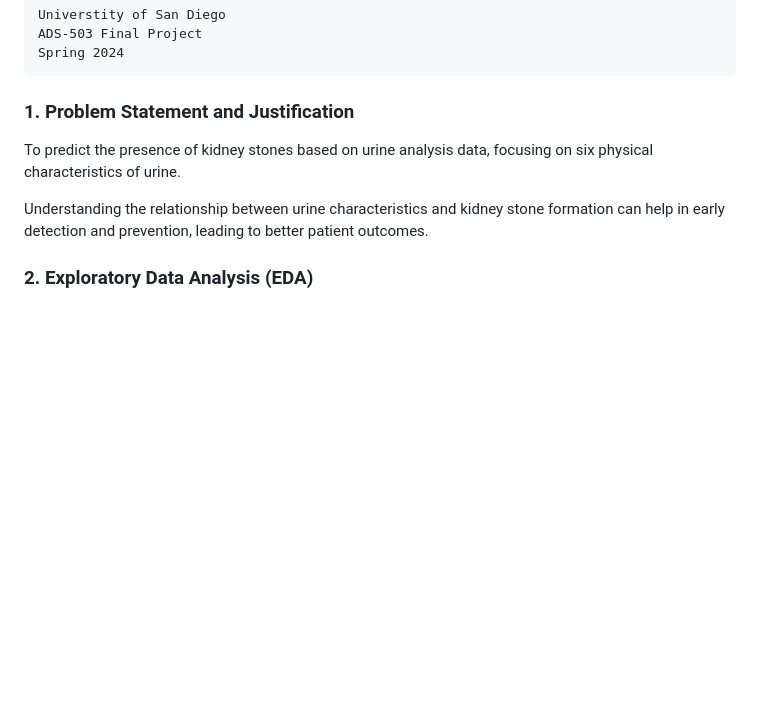
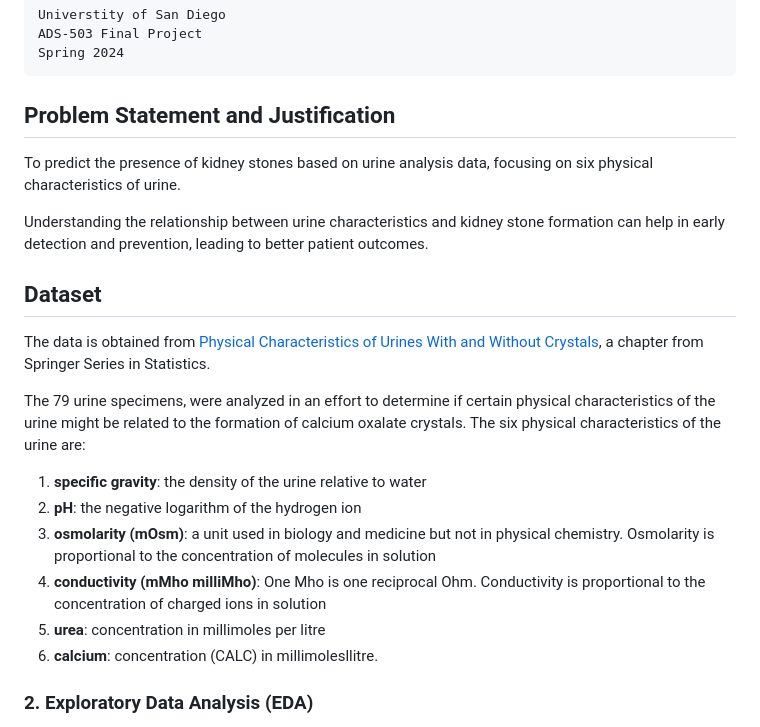
Before and after one commit to gseba/ADS-503-Team-6-Group-Project, a Markdown page: final_project.md, the part around the change. Rendered like a GitHub page; blank space fills up the shorter version.

````diff
--- a/final_project.md
+++ b/final_project.md
@@ -11,11 +11,28 @@ Spring 2024
 ```
 
 
-### 1. Problem Statement and Justification
+## Problem Statement and Justification
 
 To predict the presence of kidney stones based on urine analysis data, focusing on six physical characteristics of urine.
 
 Understanding the relationship between urine characteristics and kidney stone formation can help in early detection and prevention, leading to better patient outcomes.
+
+## Dataset
+
+The data is obtained from [Physical Characteristics of Urines With and Without Crystals](https://link.springer.com/chapter/10.1007/978-1-4612-5098-2_45), a chapter from Springer Series in Statistics.
+
+The 79 urine specimens, were analyzed in an effort to determine if certain physical characteristics of the urine might be related to the formation of calcium oxalate crystals. The six physical characteristics of the urine are:
+1. **specific gravity**: the density of the urine relative to water
+2. **pH**: the negative logarithm of the hydrogen ion
+3. **osmolarity (mOsm)**: a unit used in biology and medicine but not in physical chemistry. Osmolarity is proportional to the concentration of molecules in solution
+4. **conductivity (mMho milliMho)**: One Mho is one reciprocal Ohm. Conductivity is proportional to the concentration of charged ions in solution
+5. **urea**: concentration in millimoles per litre
+6. **calcium**: concentration (CALC) in millimolesllitre.
+
+
+
+
+
 
 ### 2. Exploratory Data Analysis (EDA)
 
````
